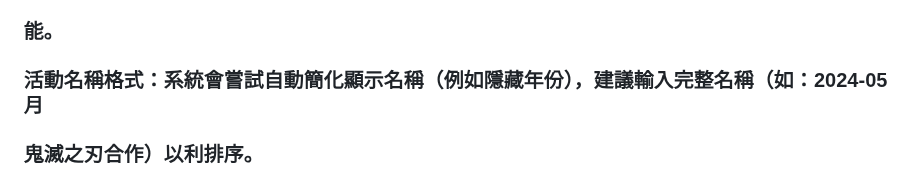
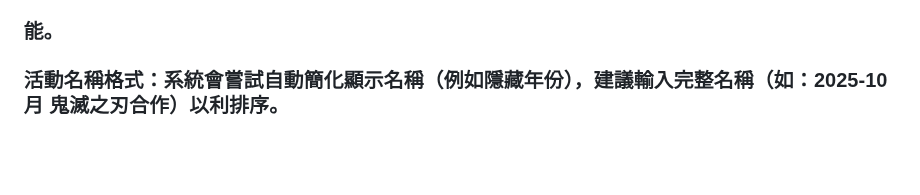
Before and after one commit to emily4027/monster-strike-gacha, a Markdown page: README.md, the part around the change. Rendered like a GitHub page; blank space fills up the shorter version.

Commit message:
Refine event name format description in README

```diff
--- a/README.md
+++ b/README.md
@@ -98,6 +98,4 @@ Date 物件處理時間排序與篩選。
 ### 能。
 
 
-### 活動名稱格式：系統會嘗試自動簡化顯示名稱（例如隱藏年份），建議輸入完整名稱（如：2024-05月
-
-### 鬼滅之刃合作）以利排序。
+### 活動名稱格式：系統會嘗試自動簡化顯示名稱（例如隱藏年份），建議輸入完整名稱（如：2025-10月 鬼滅之刃合作）以利排序。
```
